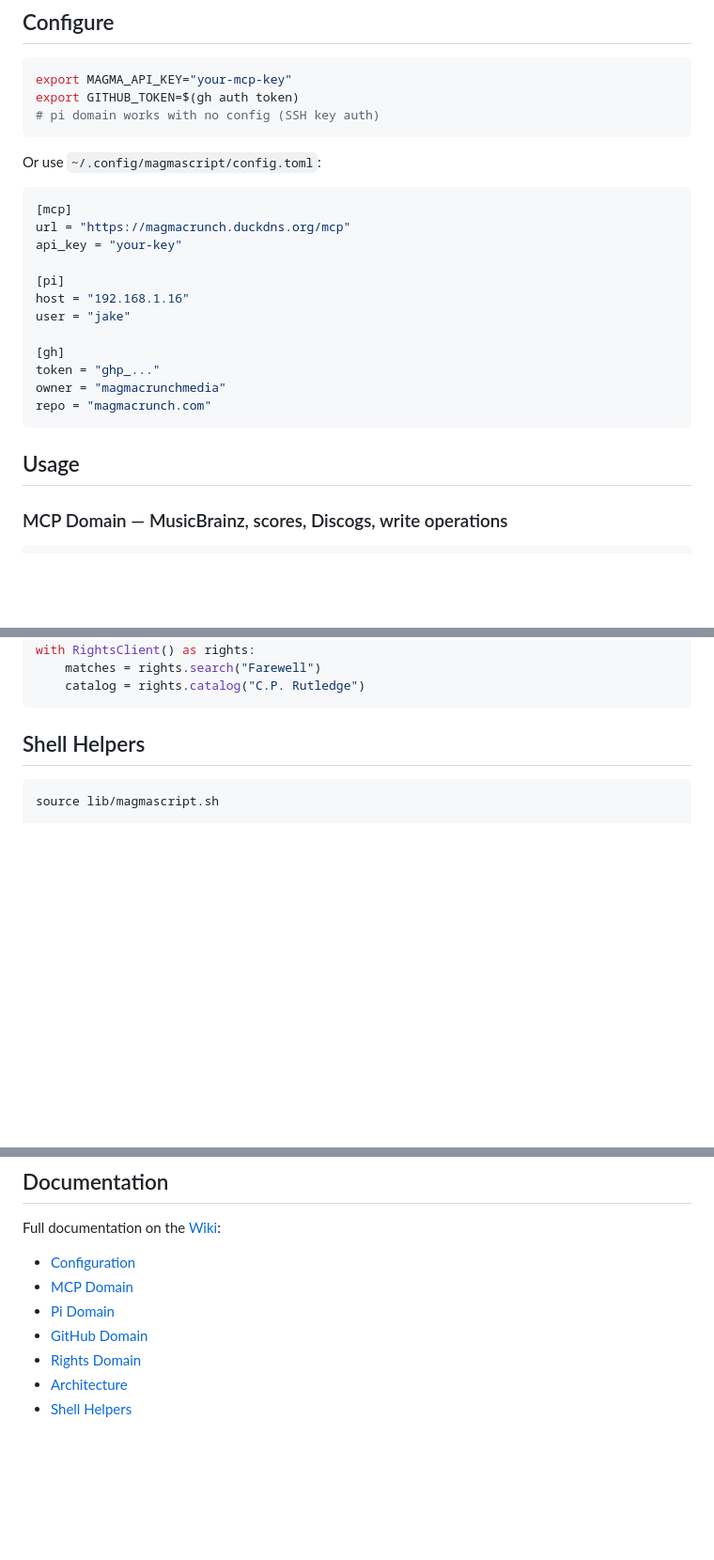
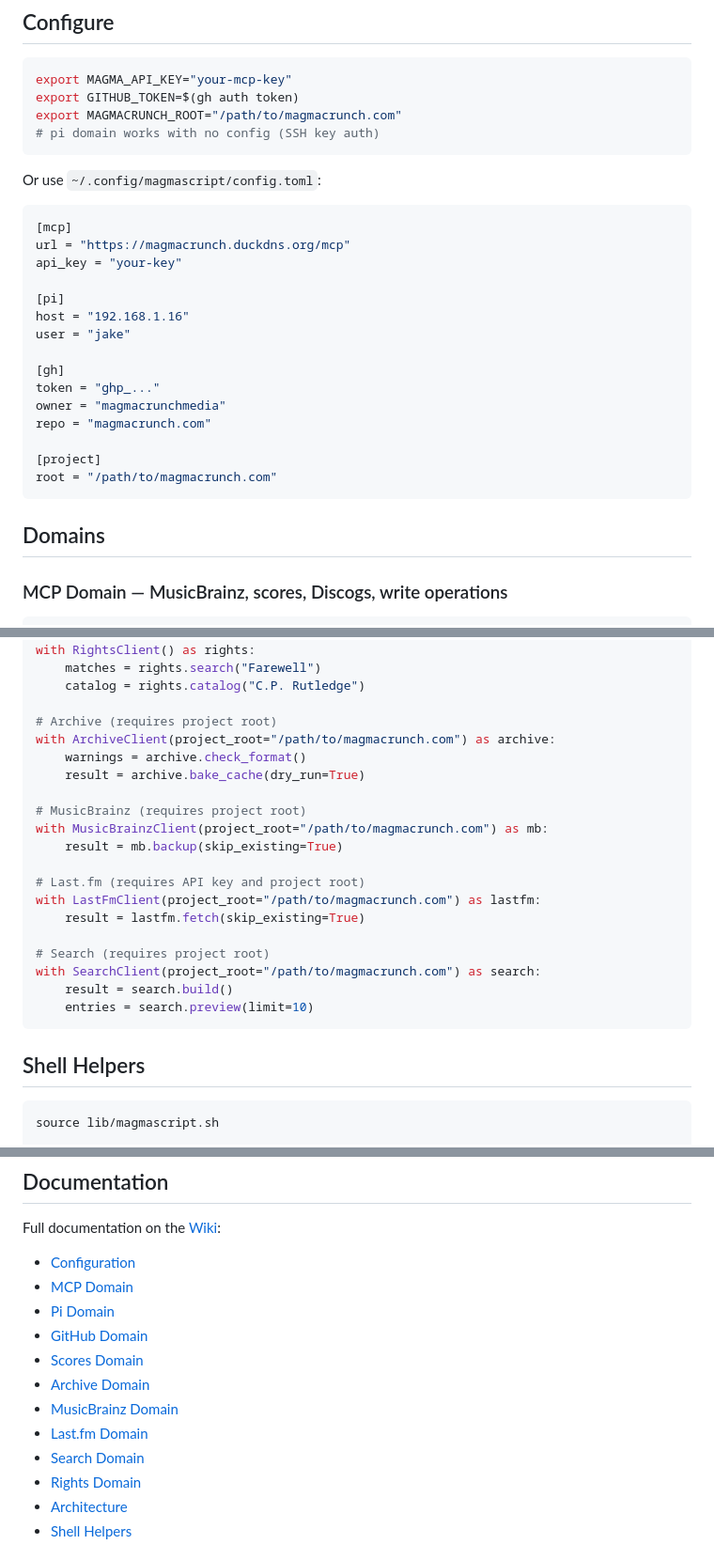
Before and after one commit to magmacrunchmedia/magmascript, a Markdown page: README.md, 3 parts joined by grey strips. Shown at 94% size. Rendered like a GitHub page; blank space fills up the shorter version.

````diff
--- a/README.md
+++ b/README.md
@@ -16,6 +16,7 @@ python3 -m venv .venv
 ```bash
 export MAGMA_API_KEY="your-mcp-key"
 export GITHUB_TOKEN=$(gh auth token)
+export MAGMACRUNCH_ROOT="/path/to/magmacrunch.com"
 # pi domain works with no config (SSH key auth)
 ```
 
@@ -34,9 +35,12 @@ user = "jake"
 token = "ghp_..."
 owner = "magmacrunchmedia"
 repo = "magmacrunch.com"
+
+[project]
+root = "/path/to/magmacrunch.com"
 ```
 
-## Usage
+## Domains
 
 ### MCP Domain — MusicBrainz, scores, Discogs, write operations
 ```bash
@@ -108,6 +167,24 @@ with GHClient() as gh:
 with RightsClient() as rights:
     matches = rights.search("Farewell")
     catalog = rights.catalog("C.P. Rutledge")
+
+# Archive (requires project root)
+with ArchiveClient(project_root="/path/to/magmacrunch.com") as archive:
+    warnings = archive.check_format()
+    result = archive.bake_cache(dry_run=True)
+
+# MusicBrainz (requires project root)
+with MusicBrainzClient(project_root="/path/to/magmacrunch.com") as mb:
+    result = mb.backup(skip_existing=True)
+
+# Last.fm (requires API key and project root)
+with LastFmClient(project_root="/path/to/magmacrunch.com") as lastfm:
+    result = lastfm.fetch(skip_existing=True)
+
+# Search (requires project root)
+with SearchClient(project_root="/path/to/magmacrunch.com") as search:
+    result = search.build()
+    entries = search.preview(limit=10)
 ```
 
 ## Shell Helpers
@@ -127,6 +204,11 @@ Full documentation on the [Wiki](https://github.com/magmacrunchmedia/magmascript
 - [MCP Domain](https://github.com/magmacrunchmedia/magmascript/wiki/MCP-Domain)
 - [Pi Domain](https://github.com/magmacrunchmedia/magmascript/wiki/Pi-Domain)
 - [GitHub Domain](https://github.com/magmacrunchmedia/magmascript/wiki/GitHub-Domain)
+- [Scores Domain](https://github.com/magmacrunchmedia/magmascript/wiki/Scores-Domain)
+- [Archive Domain](https://github.com/magmacrunchmedia/magmascript/wiki/Archive-Domain)
+- [MusicBrainz Domain](https://github.com/magmacrunchmedia/magmascript/wiki/MusicBrainz-Domain)
+- [Last.fm Domain](https://github.com/magmacrunchmedia/magmascript/wiki/Last.fm-Domain)
+- [Search Domain](https://github.com/magmacrunchmedia/magmascript/wiki/Search-Domain)
 - [Rights Domain](https://github.com/magmacrunchmedia/magmascript/wiki/Rights-Domain)
 - [Architecture](https://github.com/magmacrunchmedia/magmascript/wiki/Architecture)
 - [Shell Helpers](https://github.com/magmacrunchmedia/magmascript/wiki/Shell-Helpers)
````
Also changed, not shown: other parts of README.md (+56 -1 lines).
